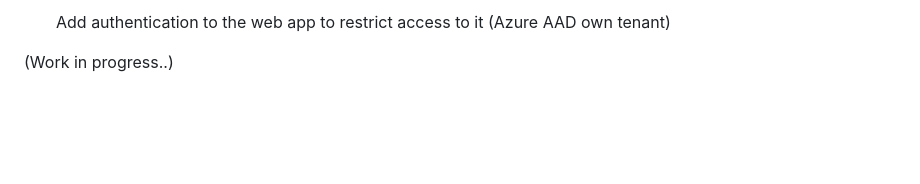
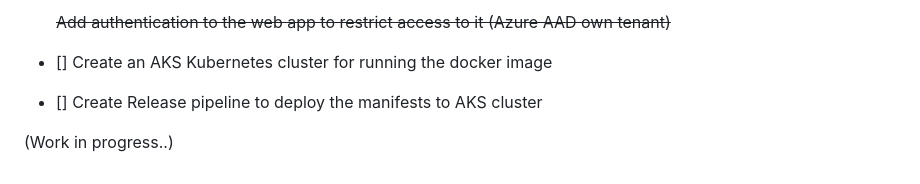
Before and after one commit to norbertbaliga/GoWiki, a Markdown page: README.md, the part around one of its changes. Drawn GitHub-style; blank space fills up the shorter version.

Commit message:
Update README: strike through legacy tasks and add new ones

```diff
--- a/README.md
+++ b/README.md
@@ -99,4 +99,8 @@ The next step would be moving this project into Azure DevOps and set up automati
 
-- [x] Add authentication to the web app to restrict access to it (Azure AAD own tenant)
+- [x] <strike>Add authentication to the web app to restrict access to it (Azure AAD own tenant)</strike>
+
+- [] Create an AKS Kubernetes cluster for running the docker image
+
+- [] Create Release pipeline to deploy the manifests to AKS cluster
 
 (Work in progress..)
```
Also changed, not shown: other parts of README.md (+2 -2 lines).
